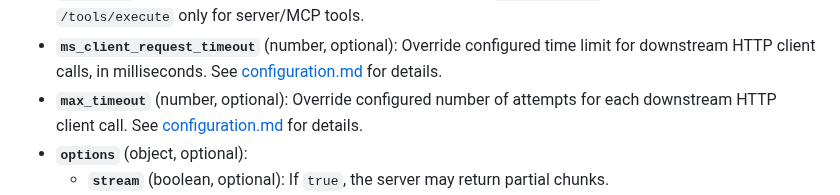
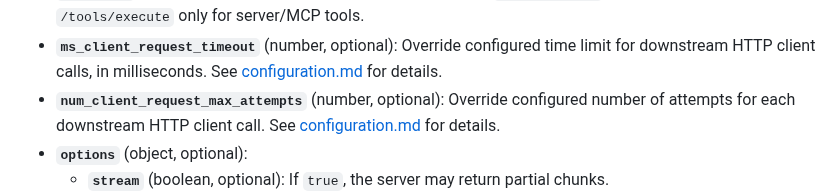
Before and after one commit to CHARM-BDF/charmonator, a Markdown page: docs/api-docs.md, the part around the change. GitHub-like rendering.

Commit message:
fix: documentation for num_client_request_max_attempts

```diff
--- a/docs/api-docs.md
+++ b/docs/api-docs.md
@@ -104,7 +104,7 @@ POST api/charmonator/v1/transcript/extension
   - Ephemeral schema-only tools for the model to call.
 - **`client_tools`** (array, optional): Schema-only tools that the *client* will execute. The model may emit `tool_call` messages for these; the client must respond with `tool_response` messages and call `/tools/execute` only for server/MCP tools.
 - **`ms_client_request_timeout`** (number, optional): Override configured time limit for downstream HTTP client calls, in milliseconds.  See [configuration.md](configuration.md#top-level-keys) for details.
-- **`max_timeout`** (number, optional): Override configured number of attempts for each downstream HTTP client call.  See [configuration.md](configuration.md#top-level-keys) for details.
+- **`num_client_request_max_attempts`** (number, optional): Override configured number of attempts for each downstream HTTP client call.  See [configuration.md](configuration.md#top-level-keys) for details.
 - **`options`** (object, optional):
   - **`stream`** (boolean, optional): If `true`, the server may return partial chunks.
   - **`response_format`** (object, optional): If supported, requests the model output in a specific format (e.g., JSON mode or structured JSON schema).
```
